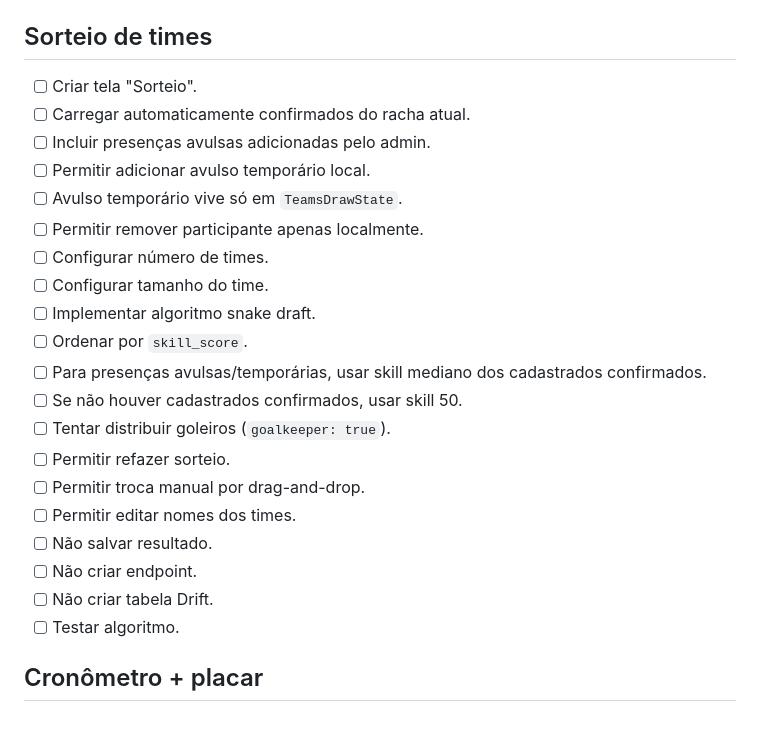
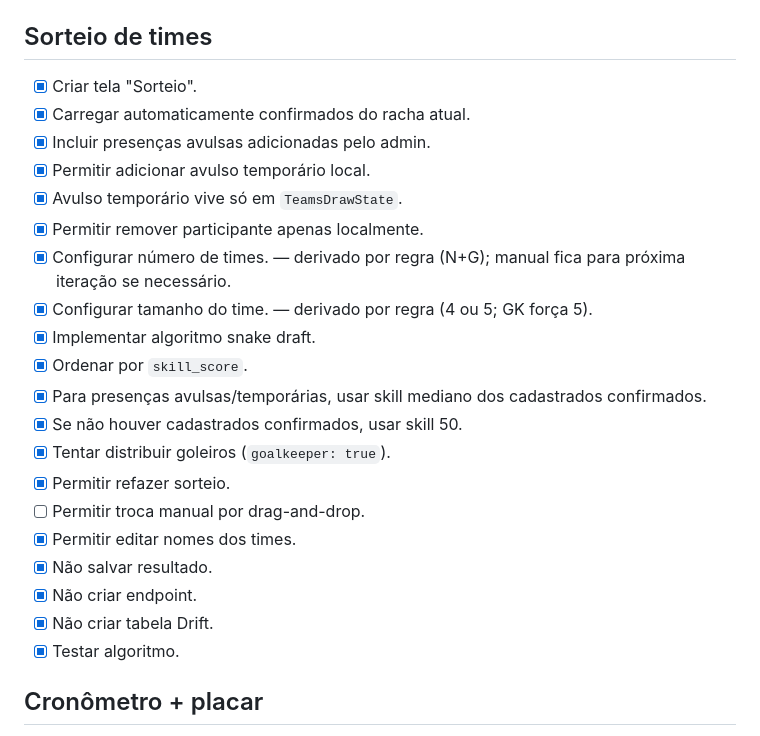
Before and after one commit to devbatista/inimigos_da_bola, a Markdown page: tmp/mobile/checklist-mobile.md, the part around the change. Drawn GitHub-style.

Commit message:
atualiza checklist

```diff
--- a/tmp/mobile/checklist-mobile.md
+++ b/tmp/mobile/checklist-mobile.md
@@ -222,26 +222,26 @@ Checklist prático para implementar o app Flutter do Inimigos da Bola.
 
 ## Sorteio de times
 
-- [ ] Criar tela "Sorteio".
-- [ ] Carregar automaticamente confirmados do racha atual.
-- [ ] Incluir presenças avulsas adicionadas pelo admin.
-- [ ] Permitir adicionar avulso temporário local.
-- [ ] Avulso temporário vive só em `TeamsDrawState`.
-- [ ] Permitir remover participante apenas localmente.
-- [ ] Configurar número de times.
-- [ ] Configurar tamanho do time.
-- [ ] Implementar algoritmo snake draft.
-- [ ] Ordenar por `skill_score`.
-- [ ] Para presenças avulsas/temporárias, usar skill mediano dos cadastrados confirmados.
-- [ ] Se não houver cadastrados confirmados, usar skill 50.
-- [ ] Tentar distribuir goleiros (`goalkeeper: true`).
-- [ ] Permitir refazer sorteio.
+- [x] Criar tela "Sorteio".
+- [x] Carregar automaticamente confirmados do racha atual.
+- [x] Incluir presenças avulsas adicionadas pelo admin.
+- [x] Permitir adicionar avulso temporário local.
+- [x] Avulso temporário vive só em `TeamsDrawState`.
+- [x] Permitir remover participante apenas localmente.
+- [x] Configurar número de times. — derivado por regra (N+G); manual fica para próxima iteração se necessário.
+- [x] Configurar tamanho do time. — derivado por regra (4 ou 5; GK força 5).
+- [x] Implementar algoritmo snake draft.
+- [x] Ordenar por `skill_score`.
+- [x] Para presenças avulsas/temporárias, usar skill mediano dos cadastrados confirmados.
+- [x] Se não houver cadastrados confirmados, usar skill 50.
+- [x] Tentar distribuir goleiros (`goalkeeper: true`).
+- [x] Permitir refazer sorteio.
 - [ ] Permitir troca manual por drag-and-drop.
-- [ ] Permitir editar nomes dos times.
-- [ ] Não salvar resultado.
-- [ ] Não criar endpoint.
-- [ ] Não criar tabela Drift.
-- [ ] Testar algoritmo.
+- [x] Permitir editar nomes dos times.
+- [x] Não salvar resultado.
+- [x] Não criar endpoint.
+- [x] Não criar tabela Drift.
+- [x] Testar algoritmo.
 
 ## Cronômetro + placar
 
```
